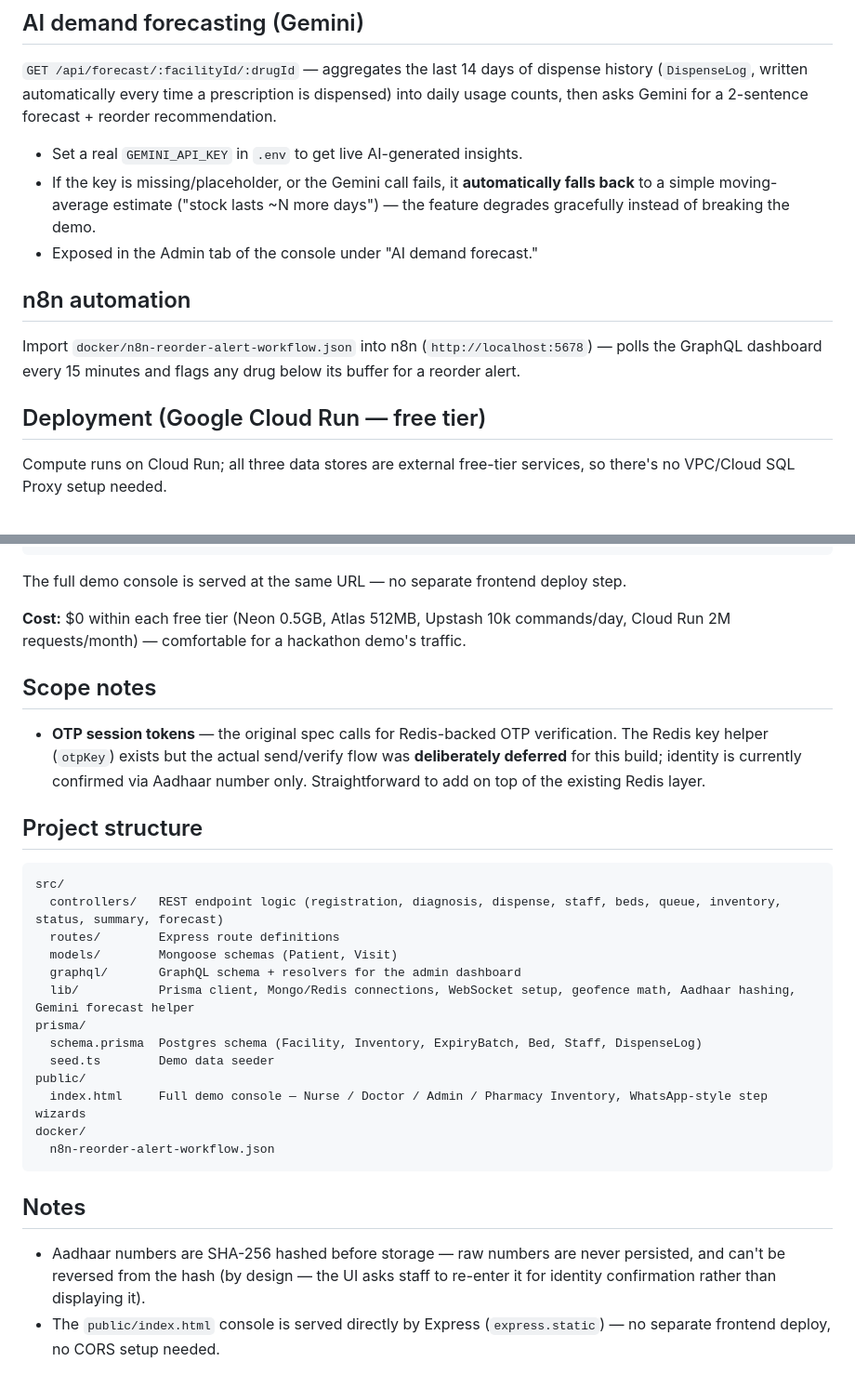
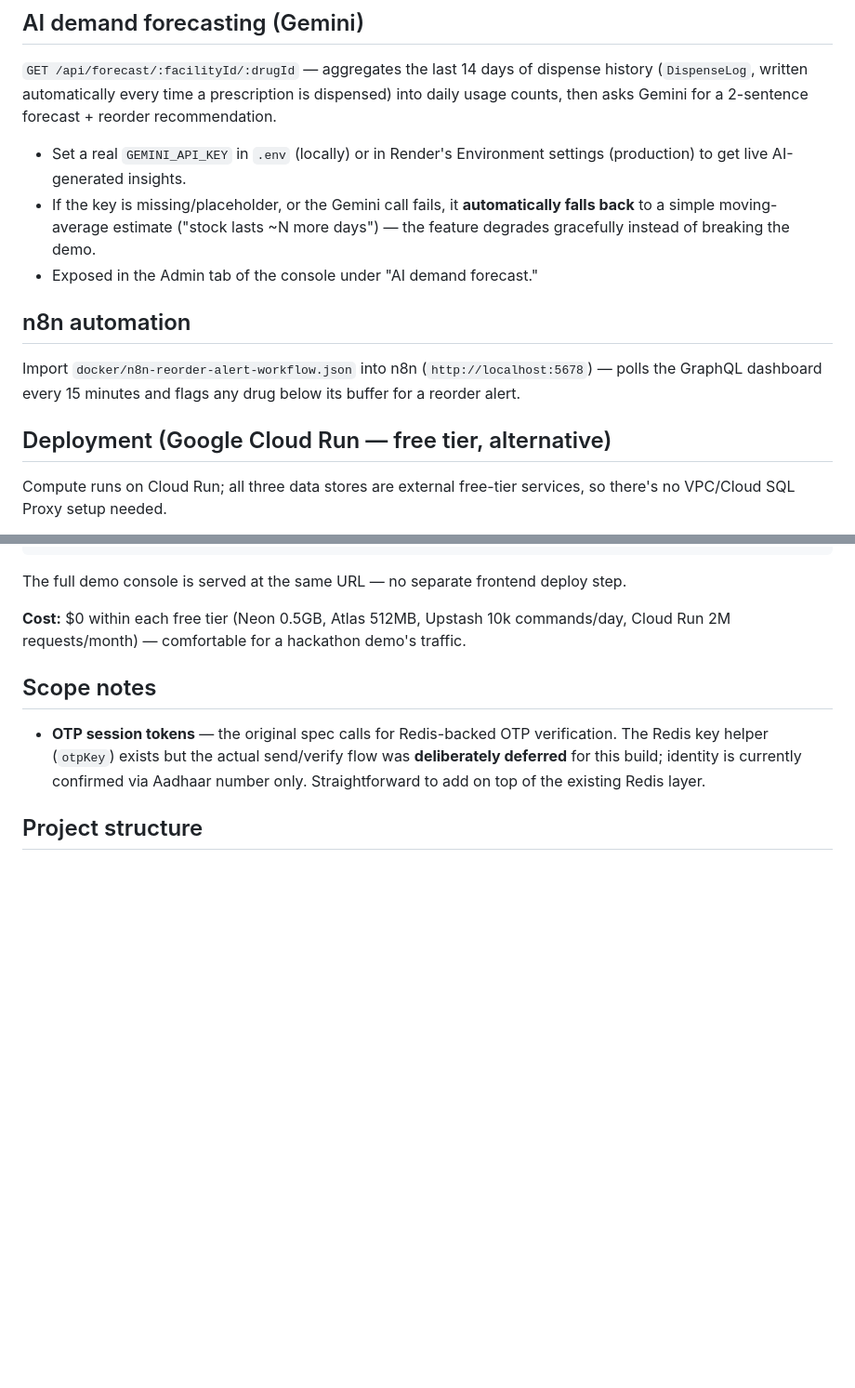
Before and after one commit to sruthikeerthana1805/smart_health, a Markdown page: README.md, 2 parts joined by grey strips. Shown at 93% size. Drawn GitHub-style; blank space fills up the shorter version.

````diff
--- a/README.md
+++ b/README.md
@@ -86,7 +127,7 @@ Data exposure is scoped to what each role actually needs:
 
 `GET /api/forecast/:facilityId/:drugId` — aggregates the last 14 days of dispense history (`DispenseLog`, written automatically every time a prescription is dispensed) into daily usage counts, then asks Gemini for a 2-sentence forecast + reorder recommendation.
 
-- Set a real `GEMINI_API_KEY` in `.env` to get live AI-generated insights.
+- Set a real `GEMINI_API_KEY` in `.env` (locally) or in Render's Environment settings (production) to get live AI-generated insights.
 - If the key is missing/placeholder, or the Gemini call fails, it **automatically falls back** to a simple moving-average estimate ("stock lasts ~N more days") — the feature degrades gracefully instead of breaking the demo.
 - Exposed in the Admin tab of the console under "AI demand forecast."
 
@@ -94,7 +135,7 @@ Data exposure is scoped to what each role actually needs:
 
 Import `docker/n8n-reorder-alert-workflow.json` into n8n (`http://localhost:5678`) — polls the GraphQL dashboard every 15 minutes and flags any drug below its buffer for a reorder alert.
 
-## Deployment (Google Cloud Run — free tier)
+## Deployment (Google Cloud Run — free tier, alternative)
 
 Compute runs on Cloud Run; all three data stores are external free-tier services, so there's no VPC/Cloud SQL Proxy setup needed.
 
@@ -145,24 +186,3 @@ The full demo console is served at the same URL — no separate frontend deploy
 - **OTP session tokens** — the original spec calls for Redis-backed OTP verification. The Redis key helper (`otpKey`) exists but the actual send/verify flow was **deliberately deferred** for this build; identity is currently confirmed via Aadhaar number only. Straightforward to add on top of the existing Redis layer.
 
 ## Project structure
-
-```
-src/
-  controllers/   REST endpoint logic (registration, diagnosis, dispense, staff, beds, queue, inventory, status, summary, forecast)
-  routes/        Express route definitions
-  models/        Mongoose schemas (Patient, Visit)
-  graphql/       GraphQL schema + resolvers for the admin dashboard
-  lib/           Prisma client, Mongo/Redis connections, WebSocket setup, geofence math, Aadhaar hashing, Gemini forecast helper
-prisma/
-  schema.prisma  Postgres schema (Facility, Inventory, ExpiryBatch, Bed, Staff, DispenseLog)
-  seed.ts        Demo data seeder
-public/
-  index.html     Full demo console — Nurse / Doctor / Admin / Pharmacy Inventory, WhatsApp-style step wizards
-docker/
-  n8n-reorder-alert-workflow.json
-```
-
-## Notes
-
-- Aadhaar numbers are SHA-256 hashed before storage — raw numbers are never persisted, and can't be reversed from the hash (by design — the UI asks staff to re-enter it for identity confirmation rather than displaying it).
-- The `public/index.html` console is served directly by Express (`express.static`) — no separate frontend deploy, no CORS setup needed.
````
Also changed, not shown: other parts of README.md (+42 -1 lines).
